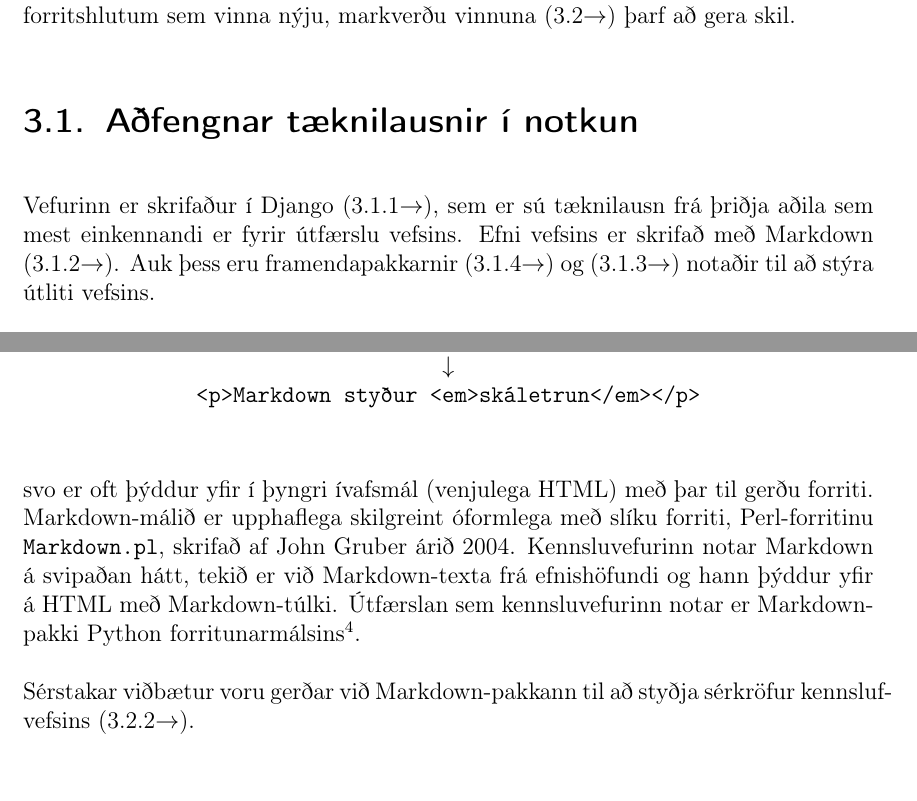
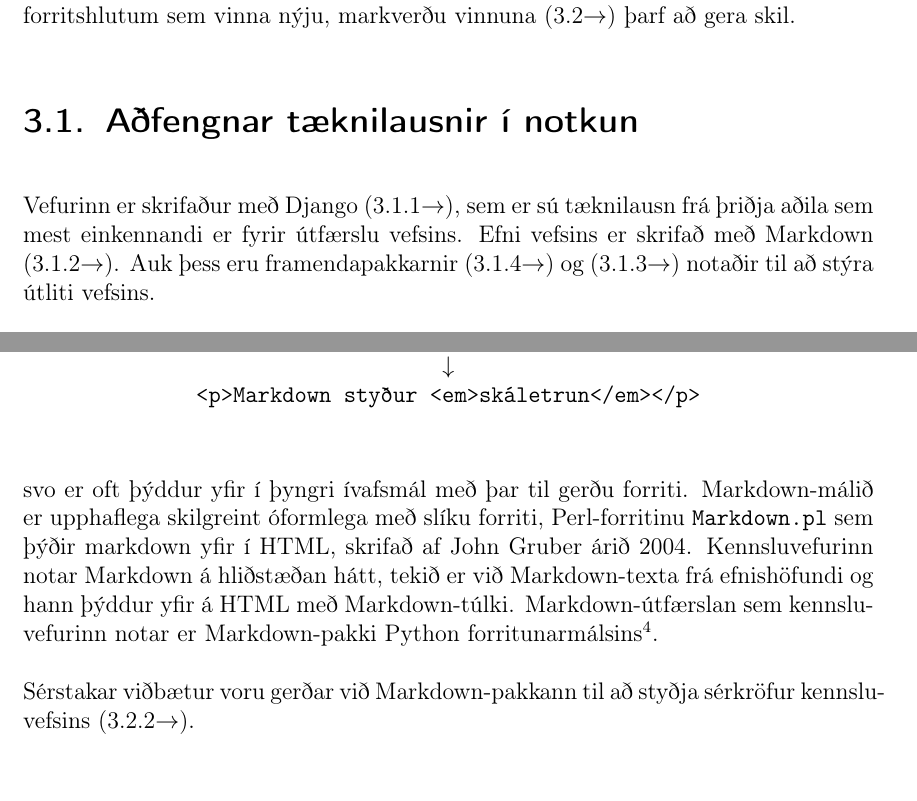
Before and after one commit to Ernir/sql-web, a LaTeX thesis (report/Greinargerð.tex): two parts of pages 29 and 31 of 53, joined at a grey line, cut so that both start at the same text. Compiled offline with pdfLaTeX.

Commit message:
Minor wording changes before submitting chapter 3 for review

```diff
--- a/report/Greinargerð.tex
+++ b/report/Greinargerð.tex
@@ -440,7 +440,7 @@ Fyrirkomulagið hefur sömu afleiðingar fyrir endingargildi efnisins og opna k
 Vefsíður eru ekki skrifaðar vélamálsskipun fyrir vélamálsskipun frekar en önnur forrit á 21. öldinni, þær nota verk annarra forritara. Sumum forritum má einfaldlega byggja ofan á, öðrum má breyta og bæta svo hægt sé að innlima þau í forrit sem ný eru af nálinni. Þeim forritum frá þriðja aðila sem koma við sögu \myref{sec:third-party-tech} og þeim forritshlutum sem vinna nýju, markverðu vinnuna \myref{sec:homemade-tech} þarf að gera skil.
 \section{Aðfengnar tæknilausnir í notkun}
 \label{sec:third-party-tech}
-Vefurinn er skrifaður í Django \myref{sec:django}, sem er sú tæknilausn frá þriðja aðila sem mest einkennandi er fyrir útfærslu vefsins. Efni vefsins er skrifað með Markdown \myref{sec:markdown}. Auk þess eru framendapakkarnir \myref{sec:tufte-css} og \myref{sec:d3js} notaðir til að stýra útliti vefsins.
+Vefurinn er skrifaður með Django \myref{sec:django}, sem er sú tæknilausn frá þriðja aðila sem mest einkennandi er fyrir útfærslu vefsins. Efni vefsins er skrifað með Markdown \myref{sec:markdown}. Auk þess eru framendapakkarnir \myref{sec:tufte-css} og \myref{sec:d3js} notaðir til að stýra útliti vefsins.
 \subsection{Django}
 \label{sec:django}
 Django er vefburðargrind (e. \emph{web framework}) fyrir Python-forritunarmálið. Slík burðargrind veitir meiri stuðning en bein Python-forritun gegn vefþjóni, en mun minni stuðning en vefumsjónarkerfi eins og WordPress. Django var fyrst gefið út árið 2005 af Adrian Holovaty og Simon Willison, sem þróuðu kerfið út frá forritum sem þeir höfðu notað við netblaðaútgáfu. Það er mest notaða Python vefburðargrindin í dag.
@@ -488,9 +488,9 @@ $\downarrow$
 \end{center}
 \end{figure}
 
-Markdown-sniðið er sem sagt sérstaklega hannað til að skrifa texta án truflana, sem svo er oft þýddur yfir í þyngri ívafsmál (venjulega HTML) með þar til gerðu forriti. Markdown-málið er upphaflega skilgreint óformlega með slíku forriti, Perl-forritinu \texttt{Markdown.pl}, skrifað af John Gruber árið 2004. Kennsluvefurinn notar Markdown á svipaðan hátt, tekið er við Markdown-texta frá efnishöfundi og hann þýddur yfir á HTML með Markdown-túlki. Útfærslan sem kennsluvefurinn notar er Markdown-pakki Python forritunarmálsins\footnote{\url{https://pypi.python.org/pypi/Markdown}}.
+Markdown-sniðið er sem sagt sérstaklega hannað til að skrifa texta án truflana, sem svo er oft þýddur yfir í þyngri ívafsmál með þar til gerðu forriti. Markdown-málið er upphaflega skilgreint óformlega með slíku forriti, Perl-forritinu \texttt{Markdown.pl} sem þýðir markdown yfir í HTML, skrifað af John Gruber árið 2004. Kennsluvefurinn notar Markdown á hliðstæðan hátt, tekið er við Markdown-texta frá efnishöfundi og hann þýddur yfir á HTML með Markdown-túlki. Markdown-útfærslan sem kennsluvefurinn notar er Markdown-pakki Python forritunarmálsins\footnote{\url{https://pypi.python.org/pypi/Markdown}}.
 
-Sérstakar viðbætur voru gerðar við Markdown-pakkann til að styðja sérkröfur kennslufvefsins \myref{sec:markdown-additions}.
+Sérstakar viðbætur voru gerðar við Markdown-pakkann til að styðja sérkröfur kennsluvefsins \myref{sec:markdown-additions}.
 \subsection{D3.js}
 \label{sec:d3js}
 Til að sýna vensl á milli greina er gagnaframsetningarforritunarsafnið D3.js\footnote{\url{https://d3js.org/}} notað. Um er að ræða Javascript-safn.
```
